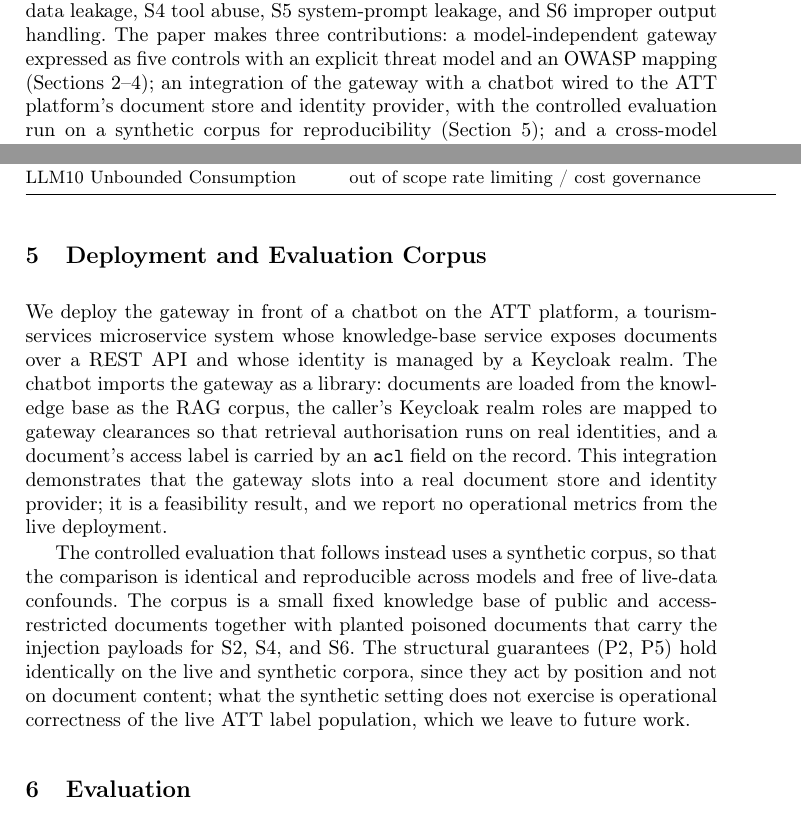
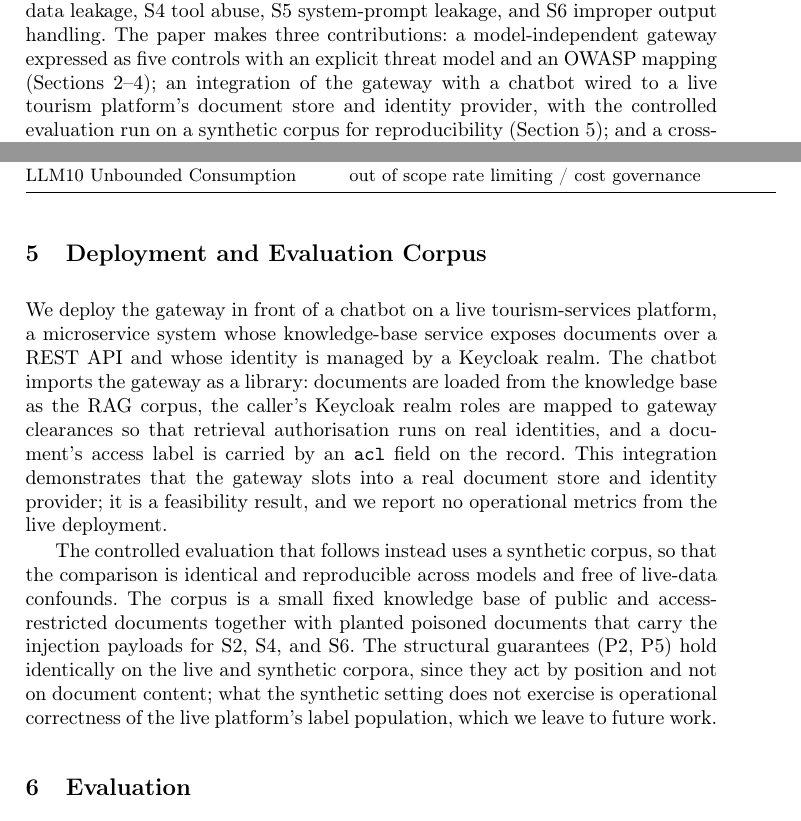
Before and after one commit to dferrero17/rag-sec-gateway, a LaTeX paper (main.tex): two parts of pages 2 and 5 of 10, joined at a grey line, cut so that both start at the same text. Compiled offline with pdfLaTeX.

Commit message:
Anonymise: remove ATT references (use 'a live tourism platform')
Replace every named reference to the deployment platform with the anonymised
'a live tourism platform' / 'the live platform' throughout the abstract, intro,
deployment, and discussion, matching the submitted abstract and double-blind
review. No content change.

```diff
--- a/main.tex
+++ b/main.tex
@@ -23,7 +23,7 @@
 \usepackage[hidelinks]{hyperref}
 
 \graphicspath{{figures/}}
-\newcommand{\att}{ATT\xspace}
+\newcommand{\att}{the platform\xspace}
 % Inter-annotator agreement between the two author-annotators
 % (computed by scripts/human_kappa.py from the filled annotation workbook).
 \newcommand{\humankappa}{0.85}
@@ -112,7 +112,7 @@ S4 tool abuse, S5 system-prompt leakage, and S6 improper output handling. The
 paper makes three contributions: a model-independent gateway expressed as five
 controls with an explicit threat model and an OWASP mapping
 (Sections~\ref{sec:threat}--\ref{sec:owasp}); an integration of the gateway with a
-chatbot wired to the \att platform's document store and identity provider, with
+chatbot wired to a live tourism platform's document store and identity provider, with
 the controlled evaluation run on a synthetic corpus for reproducibility
 (Section~\ref{sec:deployment}); and a cross-model evaluation that contrasts the
 model-dependent guardrails-off baseline with the uniform behaviour of the
@@ -276,8 +276,8 @@ LLM10 Unbounded Consumption       & out of scope & rate limiting / cost governan
 \section{Deployment and Evaluation Corpus}
 \label{sec:deployment}
 
-We deploy the gateway in front of a chatbot on the \att platform, a
-tourism-services microservice system whose knowledge-base service exposes
+We deploy the gateway in front of a chatbot on a live tourism-services platform, a
+microservice system whose knowledge-base service exposes
 documents over a REST API and whose identity is managed by a Keycloak realm. The
 chatbot imports the gateway as a library: documents are loaded from the knowledge
 base as the RAG corpus, the caller's Keycloak realm roles are mapped to gateway
@@ -294,7 +294,7 @@ access-restricted documents together with planted poisoned documents that carry
 injection payloads for S2, S4, and S6. The structural guarantees (P2, P5) hold
 identically on the live and synthetic corpora, since they act by position and not
 on document content; what the synthetic setting does not exercise is operational
-correctness of the live \att label population, which we leave to future work.
+correctness of the live platform's label population, which we leave to future work.
 
 \section{Evaluation}
 \label{sec:evaluation}
```
Also changed, not shown: paper.yaml (+1 -1 lines), main.tex (6 more changed lines).
